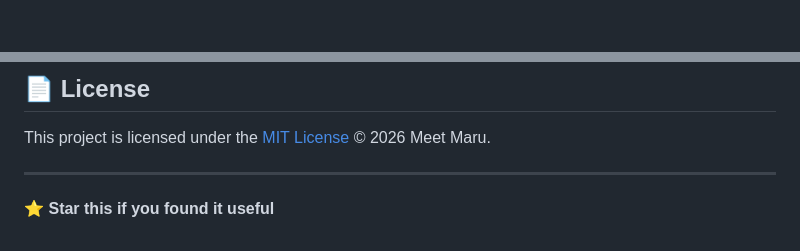
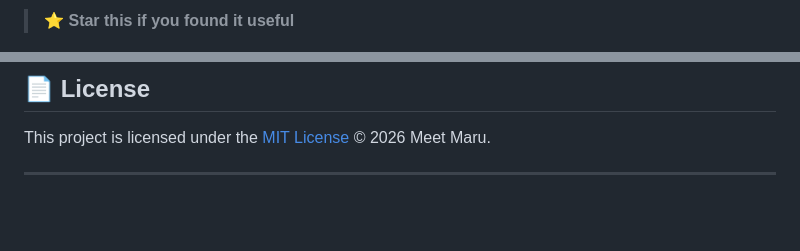
Before and after one commit to ivengexnce/ai-seo-meta-generator, a Markdown page: README.md, 2 parts joined by grey strips. GitHub-like rendering; blank space fills up the shorter version.

Commit message:
docs: move star repository callout to top of readme

```diff
--- a/README.md
+++ b/README.md
@@ -1,3 +1,5 @@
+> ⭐ **Star this if you found it useful**
+
 <p align="center">
   <img src="og-image.png" alt="Rankora — AI SEO Metadata Workspace & Google SERP Simulator Screenshot" width="100%">
 </p>
@@ -166,5 +168,3 @@ Contributions are welcome! Please check out [CONTRIBUTING.md](CONTRIBUTING.md) f
 This project is licensed under the [MIT License](LICENSE) &copy; 2026 Meet Maru.
 
 ---
-
-⭐ **Star this if you found it useful**
```
